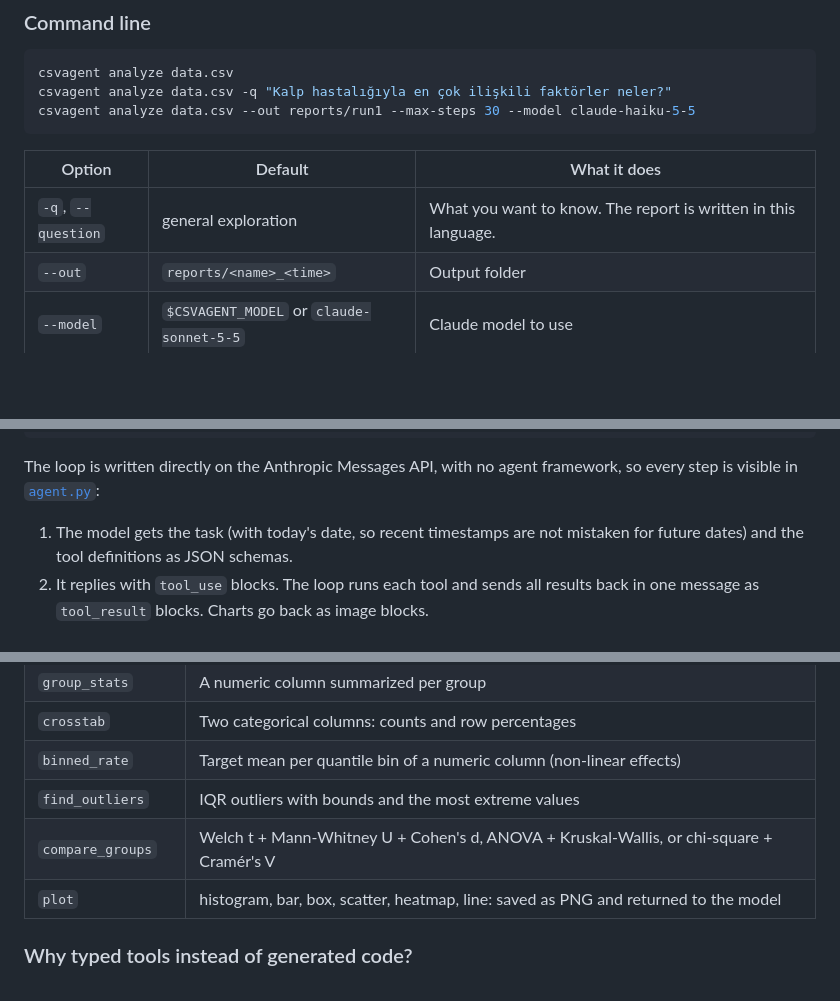
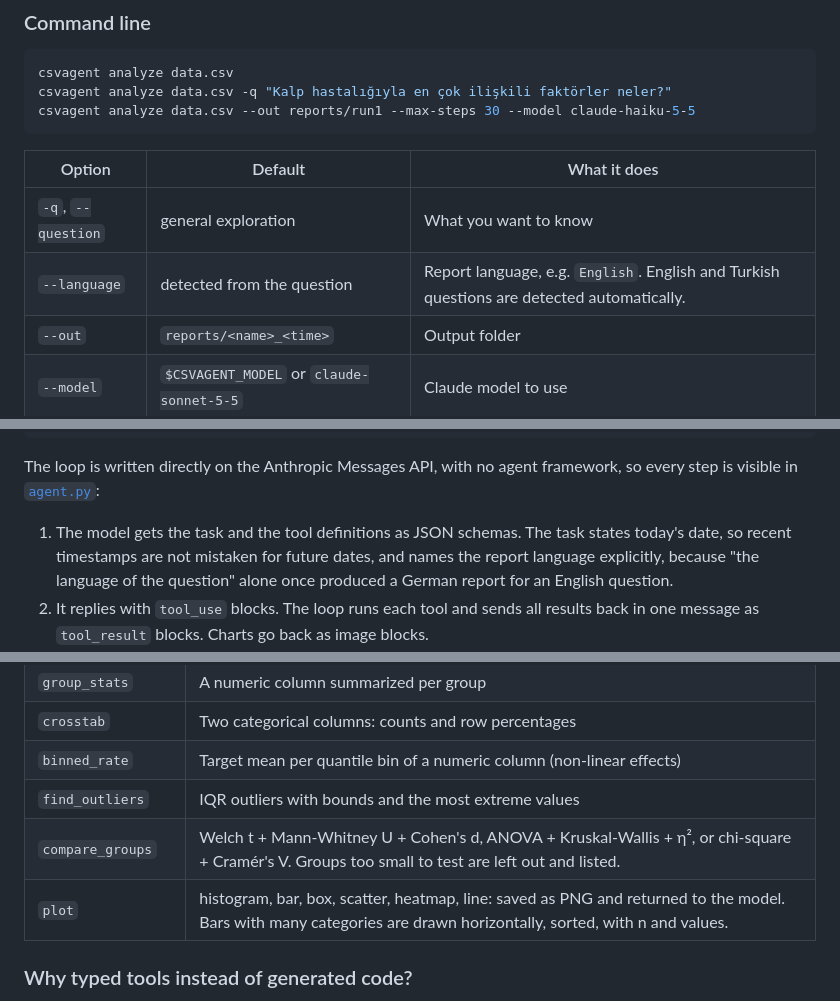
Before and after one commit to erenahmet17/csv-analyst-agent, a Markdown page: README.md, 3 parts joined by grey strips. GitHub-like rendering; blank space fills up the shorter version.

```diff
--- a/README.md
+++ b/README.md
@@ -81,7 +118,8 @@ csvagent analyze data.csv --out reports/run1 --max-steps 30 --model claude-haiku
 
 | Option | Default | What it does |
 |---|---|---|
-| `-q`, `--question` | general exploration | What you want to know. The report is written in this language. |
+| `-q`, `--question` | general exploration | What you want to know |
+| `--language` | detected from the question | Report language, e.g. `English`. English and Turkish questions are detected automatically. |
 | `--out` | `reports/<name>_<time>` | Output folder |
 | `--model` | `$CSVAGENT_MODEL` or `claude-sonnet-5-5` | Claude model to use |
 | `--max-steps` | 20 | Max model turns (one turn can call several tools) |
@@ -129,8 +167,10 @@ report.md + report.html (charts embedded) + steps.jsonl (audit log)
 The loop is written directly on the Anthropic Messages API, with no agent framework, so
 every step is visible in [`agent.py`](src/csvagent/agent.py):
 
-1. The model gets the task (with today's date, so recent timestamps are not mistaken for
-   future dates) and the tool definitions as JSON schemas.
+1. The model gets the task and the tool definitions as JSON schemas. The task states today's
+   date, so recent timestamps are not mistaken for future dates, and names the report
+   language explicitly, because "the language of the question" alone once produced a German
+   report for an English question.
 2. It replies with `tool_use` blocks. The loop runs each tool and sends all results back in
    one message as `tool_result` blocks. Charts go back as image blocks.
 3. A failed call (a wrong column name, a missing chart argument) goes back with
@@ -151,8 +191,8 @@ every step is visible in [`agent.py`](src/csvagent/agent.py):
 | `crosstab` | Two categorical columns: counts and row percentages |
 | `binned_rate` | Target mean per quantile bin of a numeric column (non-linear effects) |
 | `find_outliers` | IQR outliers with bounds and the most extreme values |
-| `compare_groups` | Welch t + Mann-Whitney U + Cohen's d, ANOVA + Kruskal-Wallis, or chi-square + Cramér's V |
-| `plot` | histogram, bar, box, scatter, heatmap, line: saved as PNG and returned to the model |
+| `compare_groups` | Welch t + Mann-Whitney U + Cohen's d, ANOVA + Kruskal-Wallis + η², or chi-square + Cramér's V. Groups too small to test are left out and listed. |
+| `plot` | histogram, bar, box, scatter, heatmap, line: saved as PNG and returned to the model. Bars with many categories are drawn horizontally, sorted, with n and values. |
 
 ### Why typed tools instead of generated code?
 
```
Also changed, not shown: other parts of README.md (+40 -3 lines), docs/example/report.md (added, +176 -0 lines), docs/example/charts/01_histogram_Total_Cup_Points.png (added), docs/example/charts/02_bar_Country_of_Origin_Total_Cup_Points.png (added), docs/example/charts/03_bar_Processing_Method_Total_Cup_Points.png (added), docs/example/charts/04_scatter_Moisture_Total_Cup_Points.png (added), docs/example/charts/05_scatter_Category_Two_Defects_Total_Cup_Points.png (added), docs/example/charts/06_bar_Flavor_Total_Cup_Points.png (added), 1 other file.
